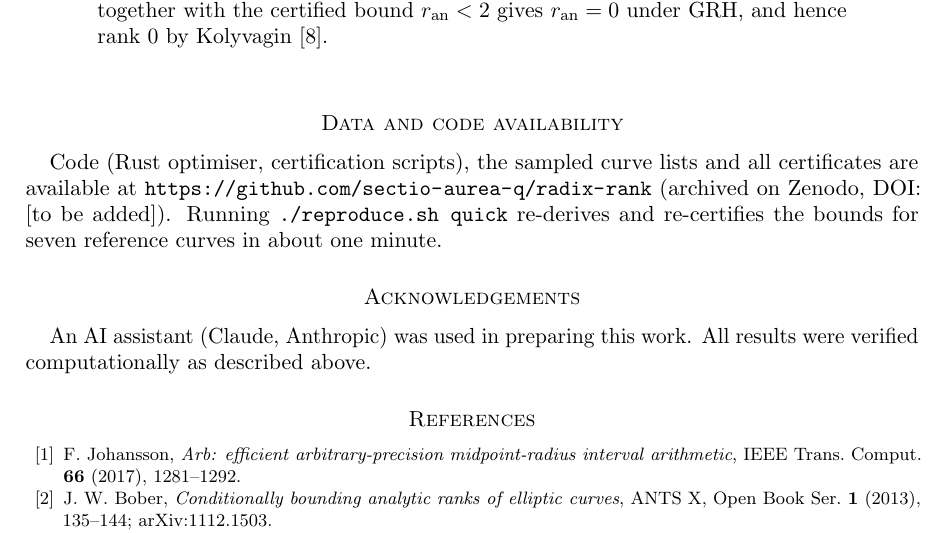
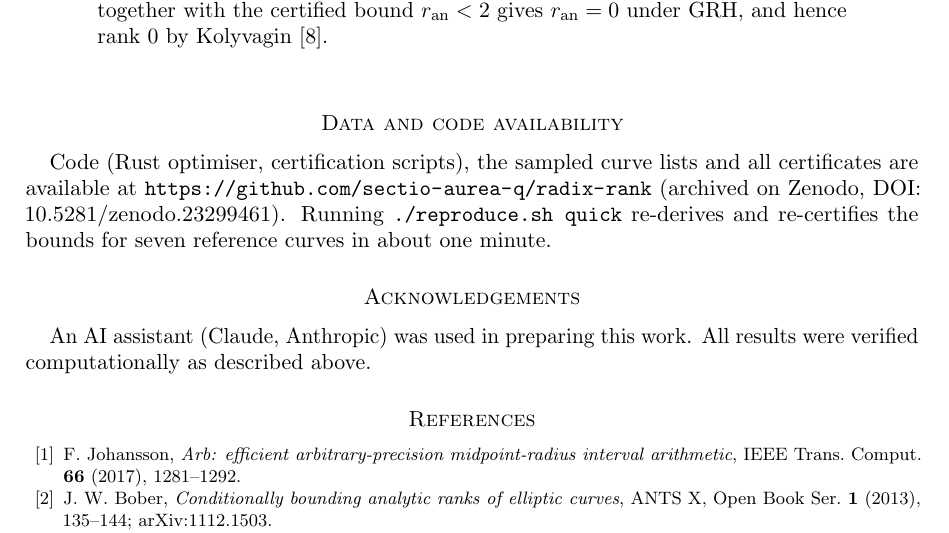
Before and after one commit to sectio-aurea-q/radix-rank, a LaTeX paper (paper/radix_rank.tex): part of page 6 of 7, cut so that both start at the same text. Compiled offline with pdfLaTeX.

Commit message:
Add Zenodo DOI 10.5281/zenodo.23299461

```diff
--- a/paper/radix_rank.tex
+++ b/paper/radix_rank.tex
@@ -257,7 +257,7 @@ $[1,-1,0,-135004,97151644]$  & $32107342006814614$  & 9 & A & 32 / 29 & 9\%\\
 \end{itemize}
 
 \section*{Data and code availability}
-Code (Rust optimiser, certification scripts), the sampled curve lists and all certificates are available at \url{https://github.com/sectio-aurea-q/radix-rank} (archived on Zenodo, DOI: [to be added]). Running \texttt{./reproduce.sh quick} re-derives and re-certifies the bounds for seven reference curves in about one minute.
+Code (Rust optimiser, certification scripts), the sampled curve lists and all certificates are available at \url{https://github.com/sectio-aurea-q/radix-rank} (archived on Zenodo, DOI: \href{https://doi.org/10.5281/zenodo.23299461}{10.5281/zenodo.23299461}). Running \texttt{./reproduce.sh quick} re-derives and re-certifies the bounds for seven reference curves in about one minute.
 
 \section*{Acknowledgements}
 An AI assistant (Claude, Anthropic) was used in preparing this work. All results were verified computationally as described above.
```
Also changed, not shown: README.md, paper/radix_rank.pdf, 1 other file.
